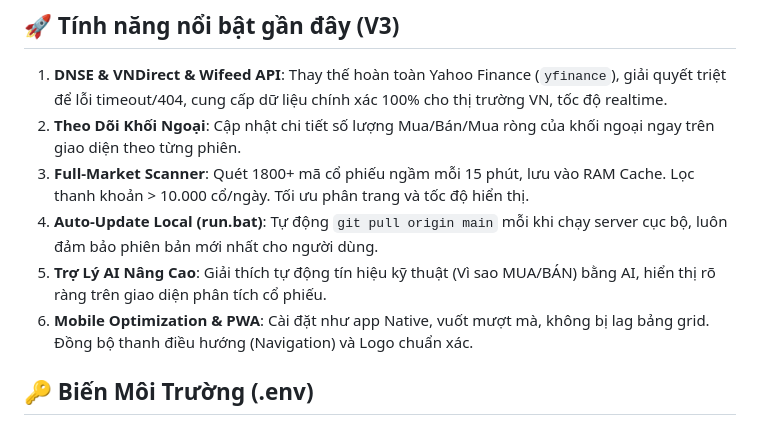
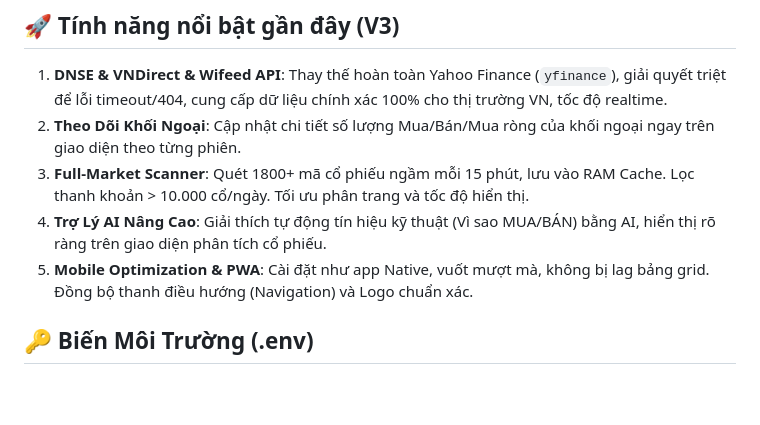
Before and after one commit to tommm1207/stockvn, a Markdown page: CONTEXT.md, the part around the change. GitHub-like rendering; blank space fills up the shorter version.

Commit message:
Remove run.bat auto-update mention from CONTEXT

```diff
--- a/CONTEXT.md
+++ b/CONTEXT.md
@@ -48,9 +48,8 @@ D:\stock-analyzer\
 1. **DNSE & VNDirect & Wifeed API**: Thay thế hoàn toàn Yahoo Finance (`yfinance`), giải quyết triệt để lỗi timeout/404, cung cấp dữ liệu chính xác 100% cho thị trường VN, tốc độ realtime.
 2. **Theo Dõi Khối Ngoại**: Cập nhật chi tiết số lượng Mua/Bán/Mua ròng của khối ngoại ngay trên giao diện theo từng phiên.
 3. **Full-Market Scanner**: Quét 1800+ mã cổ phiếu ngầm mỗi 15 phút, lưu vào RAM Cache. Lọc thanh khoản > 10.000 cổ/ngày. Tối ưu phân trang và tốc độ hiển thị.
-4. **Auto-Update Local (run.bat)**: Tự động `git pull origin main` mỗi khi chạy server cục bộ, luôn đảm bảo phiên bản mới nhất cho người dùng.
-5. **Trợ Lý AI Nâng Cao**: Giải thích tự động tín hiệu kỹ thuật (Vì sao MUA/BÁN) bằng AI, hiển thị rõ ràng trên giao diện phân tích cổ phiếu.
-6. **Mobile Optimization & PWA**: Cài đặt như app Native, vuốt mượt mà, không bị lag bảng grid. Đồng bộ thanh điều hướng (Navigation) và Logo chuẩn xác.
+4. **Trợ Lý AI Nâng Cao**: Giải thích tự động tín hiệu kỹ thuật (Vì sao MUA/BÁN) bằng AI, hiển thị rõ ràng trên giao diện phân tích cổ phiếu.
+5. **Mobile Optimization & PWA**: Cài đặt như app Native, vuốt mượt mà, không bị lag bảng grid. Đồng bộ thanh điều hướng (Navigation) và Logo chuẩn xác.
 
 ## 🔑 Biến Môi Trường (.env)
 
```
